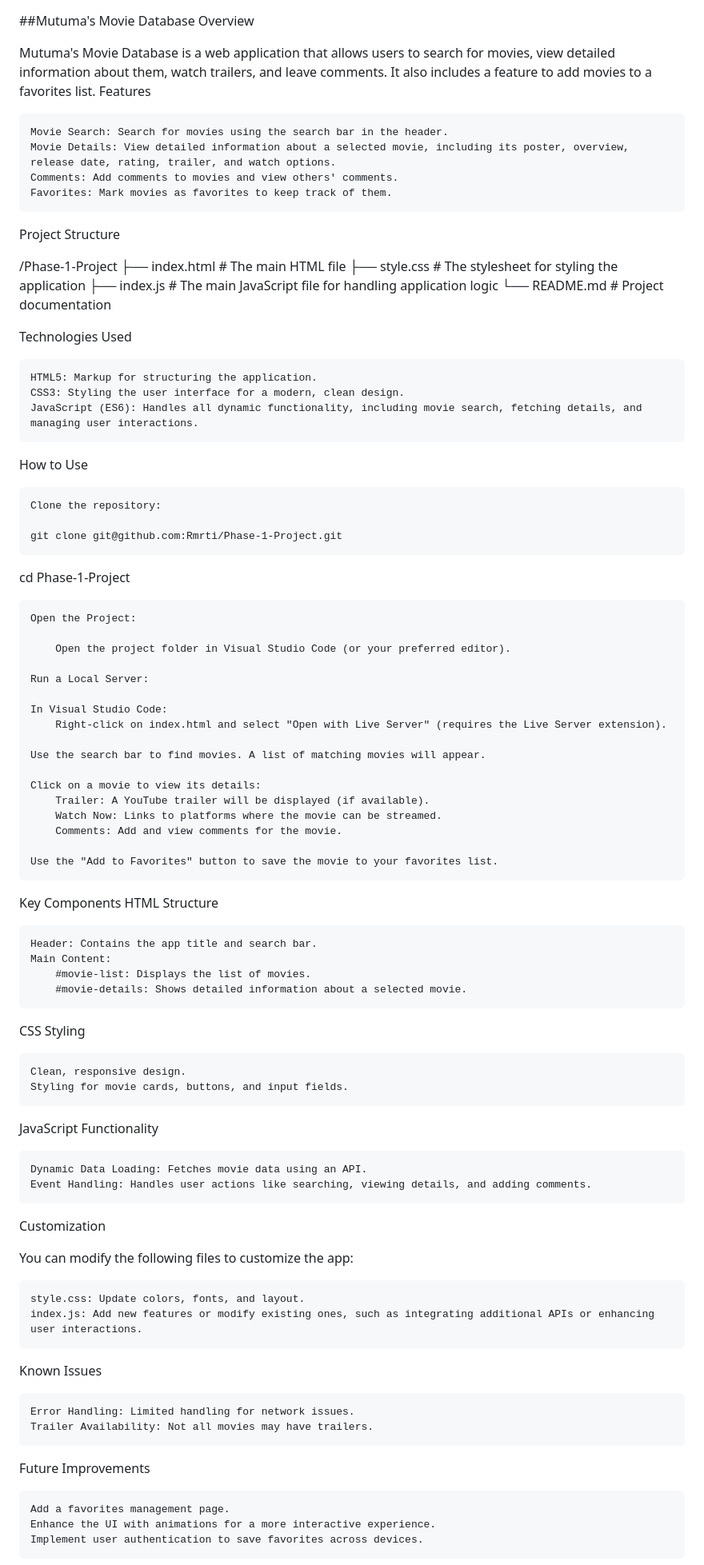
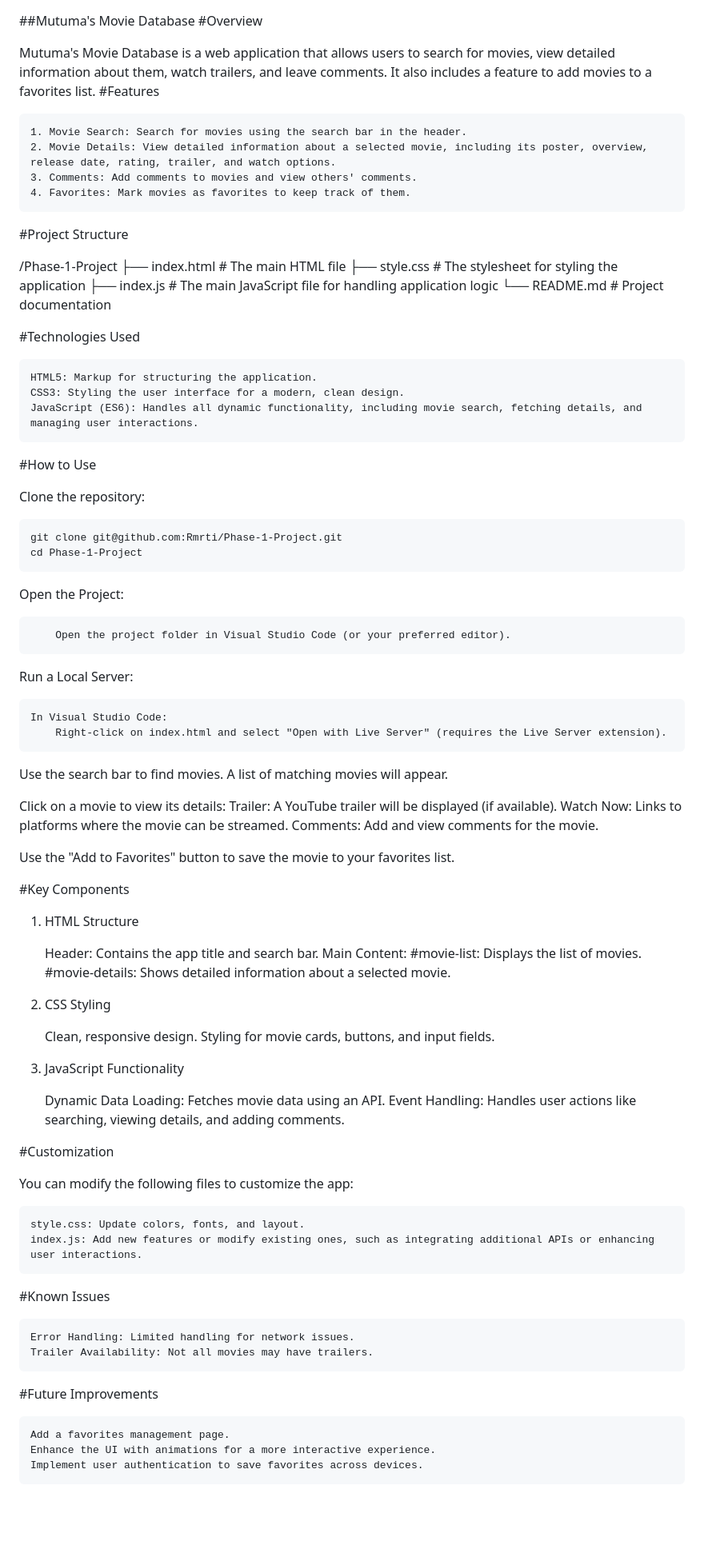
Before and after one commit to Rmrti/Phase-1-Project, a Markdown page: README.md, the part around one of its changes. Shown at 80% size. Drawn GitHub-style; blank space fills up the shorter version.

Commit message:
Creates my movie database app with all the mvps

```diff
--- a/README.md
+++ b/README.md
@@ -1,15 +1,15 @@
 ##Mutuma's Movie Database
-Overview
+#Overview
 
 Mutuma's Movie Database is a web application that allows users to search for movies, view detailed information about them, watch trailers, and leave comments. It also includes a feature to add movies to a favorites list.
-Features
+#Features
 
-    Movie Search: Search for movies using the search bar in the header.
-    Movie Details: View detailed information about a selected movie, including its poster, overview, release date, rating, trailer, and watch options.
-    Comments: Add comments to movies and view others' comments.
-    Favorites: Mark movies as favorites to keep track of them.
+    1. Movie Search: Search for movies using the search bar in the header.
+    2. Movie Details: View detailed information about a selected movie, including its poster, overview, release date, rating, trailer, and watch options.
+    3. Comments: Add comments to movies and view others' comments.
+    4. Favorites: Mark movies as favorites to keep track of them.
 
-Project Structure
+#Project Structure
 
 /Phase-1-Project
 ├── index.html        # The main HTML file
@@ -17,68 +17,68 @@ Project Structure
 ├── index.js          # The main JavaScript file for handling application logic
 └── README.md         # Project documentation
 
-Technologies Used
+#Technologies Used
 
     HTML5: Markup for structuring the application.
     CSS3: Styling the user interface for a modern, clean design.
     JavaScript (ES6): Handles all dynamic functionality, including movie search, fetching details, and managing user interactions.
 
-How to Use
+#How to Use
 
-    Clone the repository:
+Clone the repository:
 
     git clone git@github.com:Rmrti/Phase-1-Project.git
-cd Phase-1-Project
+    cd Phase-1-Project
 
-    Open the Project:
+Open the Project:
 
         Open the project folder in Visual Studio Code (or your preferred editor).
 
-    Run a Local Server:
+Run a Local Server:
 
     In Visual Studio Code:
         Right-click on index.html and select "Open with Live Server" (requires the Live Server extension).
 
-    Use the search bar to find movies. A list of matching movies will appear.
+Use the search bar to find movies. A list of matching movies will appear.
 
-    Click on a movie to view its details:
+Click on a movie to view its details:
         Trailer: A YouTube trailer will be displayed (if available).
         Watch Now: Links to platforms where the movie can be streamed.
         Comments: Add and view comments for the movie.
 
-    Use the "Add to Favorites" button to save the movie to your favorites list.
+Use the "Add to Favorites" button to save the movie to your favorites list.
 
-Key Components
-HTML Structure
+#Key Components
+1. HTML Structure
 
     Header: Contains the app title and search bar.
     Main Content:
         #movie-list: Displays the list of movies.
         #movie-details: Shows detailed information about a selected movie.
 
-CSS Styling
+2. CSS Styling
 
     Clean, responsive design.
     Styling for movie cards, buttons, and input fields.
 
-JavaScript Functionality
+3. JavaScript Functionality
 
     Dynamic Data Loading: Fetches movie data using an API.
     Event Handling: Handles user actions like searching, viewing details, and adding comments.
 
-Customization
+#Customization
 
 You can modify the following files to customize the app:
 
     style.css: Update colors, fonts, and layout.
     index.js: Add new features or modify existing ones, such as integrating additional APIs or enhancing user interactions.
 
-Known Issues
+#Known Issues
 
     Error Handling: Limited handling for network issues.
     Trailer Availability: Not all movies may have trailers.
 
-Future Improvements
+#Future Improvements
 
     Add a favorites management page.
     Enhance the UI with animations for a more interactive experience.
```
Also changed, not shown: other parts of README.md (+2 -2 lines).
